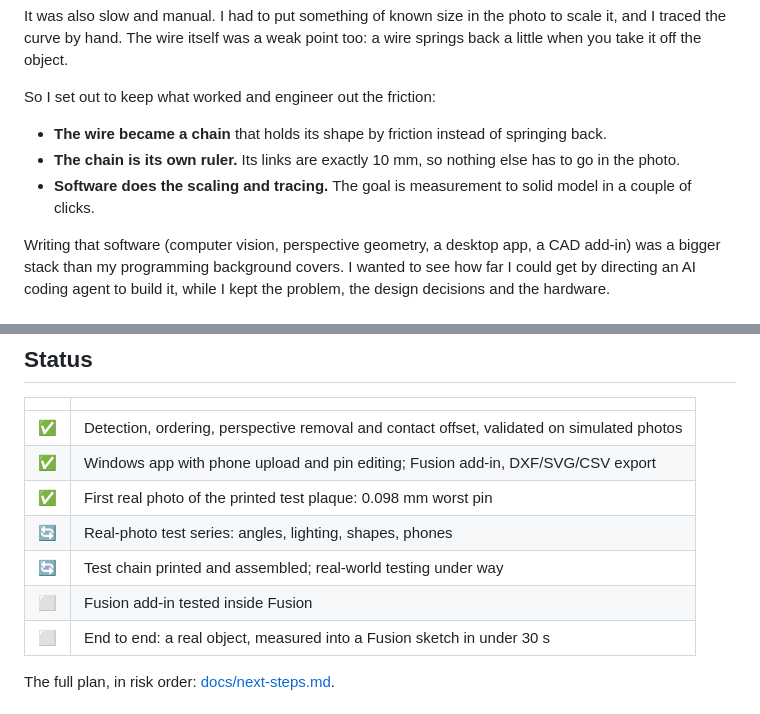
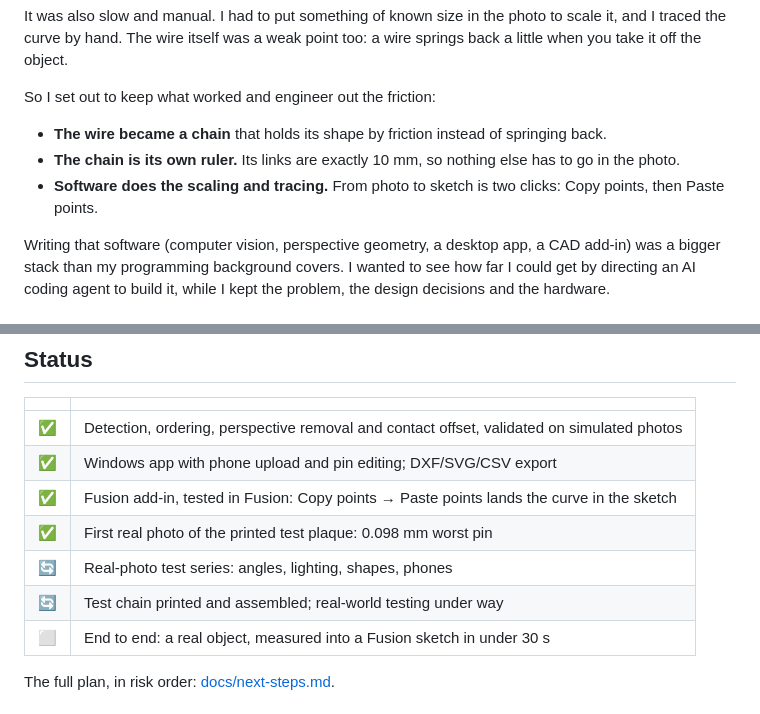
Before and after one commit to micahflock/spline-wire, a Markdown page: README.md, 2 parts joined by grey strips. Drawn GitHub-style.

Commit message:
Record that the Fusion add-in works in Fusion
Co-Authored-By: Claude Opus 5.5 <noreply@anthropic.com>
Claude-Session: https://claude.ai/code/session_01DXNUAyJcN41NaS5uiY6V4s

```diff
--- a/README.md
+++ b/README.md
@@ -26,7 +26,7 @@ So I set out to keep what worked and engineer out the friction:
 
 - **The wire became a chain** that holds its shape by friction instead of springing back.
 - **The chain is its own ruler.** Its links are exactly 10 mm, so nothing else has to go in the photo.
-- **Software does the scaling and tracing.** The goal is measurement to solid model in a couple of clicks.
+- **Software does the scaling and tracing.** From photo to sketch is two clicks: Copy points, then Paste points.
 
 Writing that software (computer vision, perspective geometry, a desktop app, a CAD add-in) was a bigger stack than my programming background covers. I wanted to see how far I could get by directing an AI coding agent to build it, while I kept the problem, the design decisions and the hardware.
 
@@ -155,11 +155,11 @@ Each command writes STLs (black and white bodies for the filament changes) plus
 | | |
 |---|---|
 | ✅ | Detection, ordering, perspective removal and contact offset, validated on simulated photos |
-| ✅ | Windows app with phone upload and pin editing; Fusion add-in, DXF/SVG/CSV export |
+| ✅ | Windows app with phone upload and pin editing; DXF/SVG/CSV export |
+| ✅ | Fusion add-in, tested in Fusion: Copy points → Paste points lands the curve in the sketch |
 | ✅ | First real photo of the printed test plaque: 0.098 mm worst pin |
 | 🔄 | Real-photo test series: angles, lighting, shapes, phones |
 | 🔄 | Test chain printed and assembled; real-world testing under way |
-| ⬜ | Fusion add-in tested inside Fusion |
 | ⬜ | End to end: a real object, measured into a Fusion sketch in under 30 s |
 
 The full plan, in risk order: [docs/next-steps.md](docs/next-steps.md).
```
Also changed, not shown: docs/fusion-import.md (+1 -1 lines), docs/next-steps.md (+1 -1 lines).
